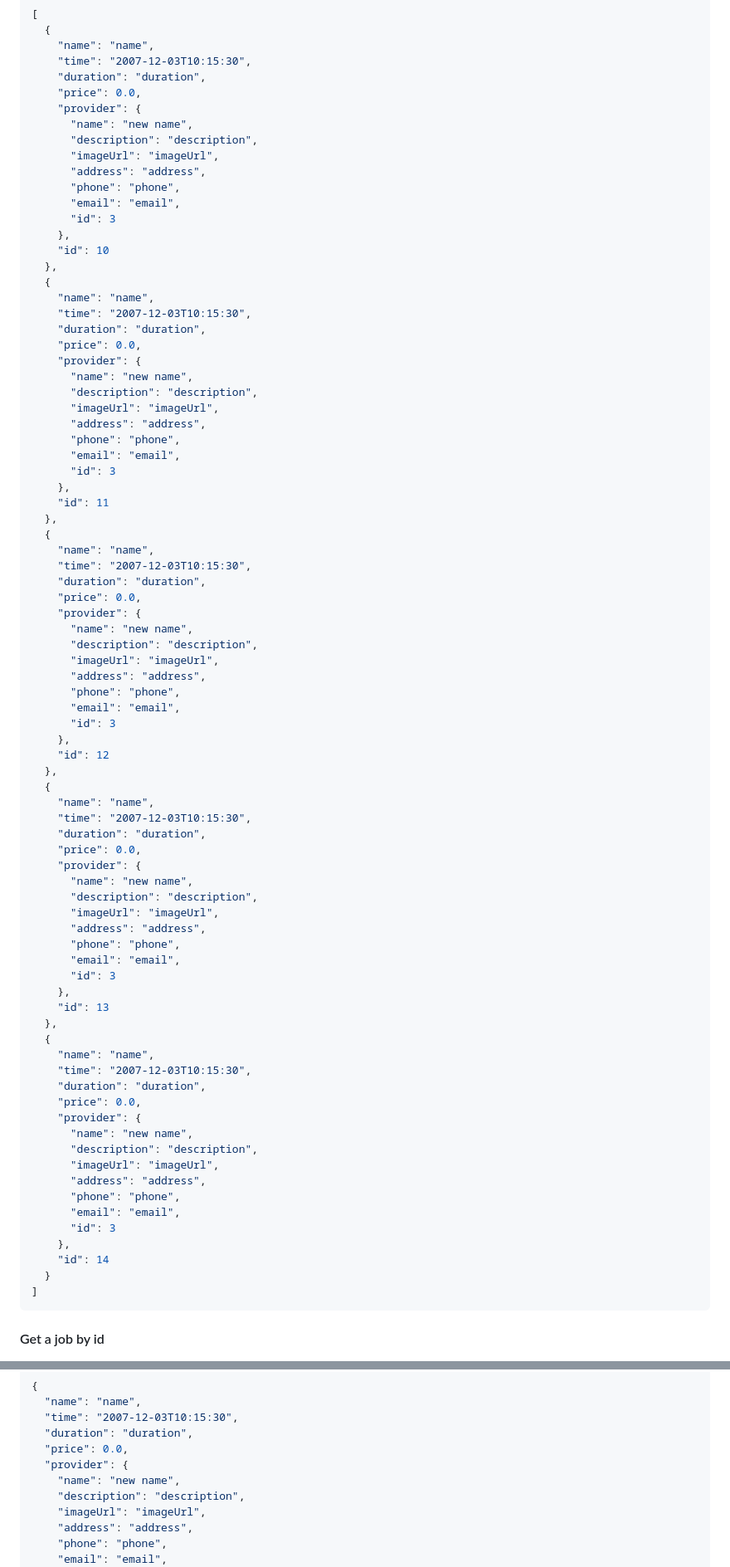
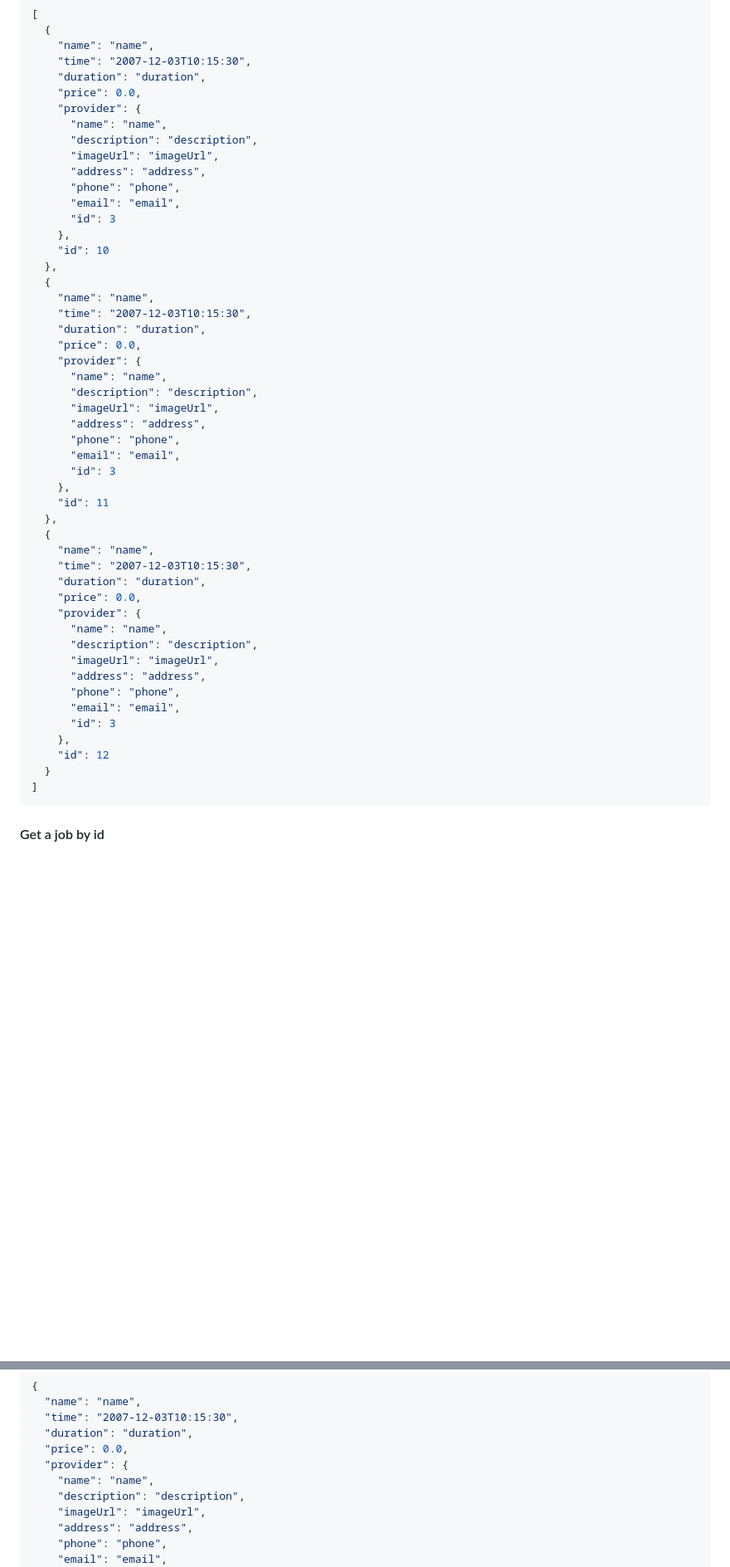
Before and after one commit to eabeil/su26-Team8, a Markdown page: backend-api/README.md, 2 parts joined by grey strips. Shown at 83% size. Drawn GitHub-style; blank space fills up the shorter version.

Commit message:
Refactor provider endpoint docs
Make them more clear

````diff
--- a/backend-api/README.md
+++ b/backend-api/README.md
@@ -205,7 +205,7 @@ Example response:
     "duration": "duration",
     "price": 0.0,
     "provider": {
-      "name": "new name",
+      "name": "name",
       "description": "description",
       "imageUrl": "imageUrl",
       "address": "address",
@@ -221,7 +221,7 @@ Example response:
     "duration": "duration",
     "price": 0.0,
     "provider": {
-      "name": "new name",
+      "name": "name",
       "description": "description",
       "imageUrl": "imageUrl",
       "address": "address",
@@ -237,7 +237,7 @@ Example response:
     "duration": "duration",
     "price": 0.0,
     "provider": {
-      "name": "new name",
+      "name": "name",
       "description": "description",
       "imageUrl": "imageUrl",
       "address": "address",
@@ -246,38 +246,6 @@ Example response:
       "id": 3
     },
     "id": 12
-  },
-  {
-    "name": "name",
-    "time": "2007-12-03T10:15:30",
-    "duration": "duration",
-    "price": 0.0,
-    "provider": {
-      "name": "new name",
-      "description": "description",
-      "imageUrl": "imageUrl",
-      "address": "address",
-      "phone": "phone",
-      "email": "email",
-      "id": 3
-    },
-    "id": 13
-  },
-  {
-    "name": "name",
-    "time": "2007-12-03T10:15:30",
-    "duration": "duration",
-    "price": 0.0,
-    "provider": {
-      "name": "new name",
-      "description": "description",
-      "imageUrl": "imageUrl",
-      "address": "address",
-      "phone": "phone",
-      "email": "email",
-      "id": 3
-    },
-    "id": 14
   }
 ]
 ```
@@ -337,7 +305,7 @@ Example response:
   "duration": "duration",
   "price": 0.0,
   "provider": {
-    "name": "new name",
+    "name": "name",
     "description": "description",
     "imageUrl": "imageUrl",
     "address": "address",
````
Also changed, not shown: other parts of backend-api/README.md (+7 -7 lines).
